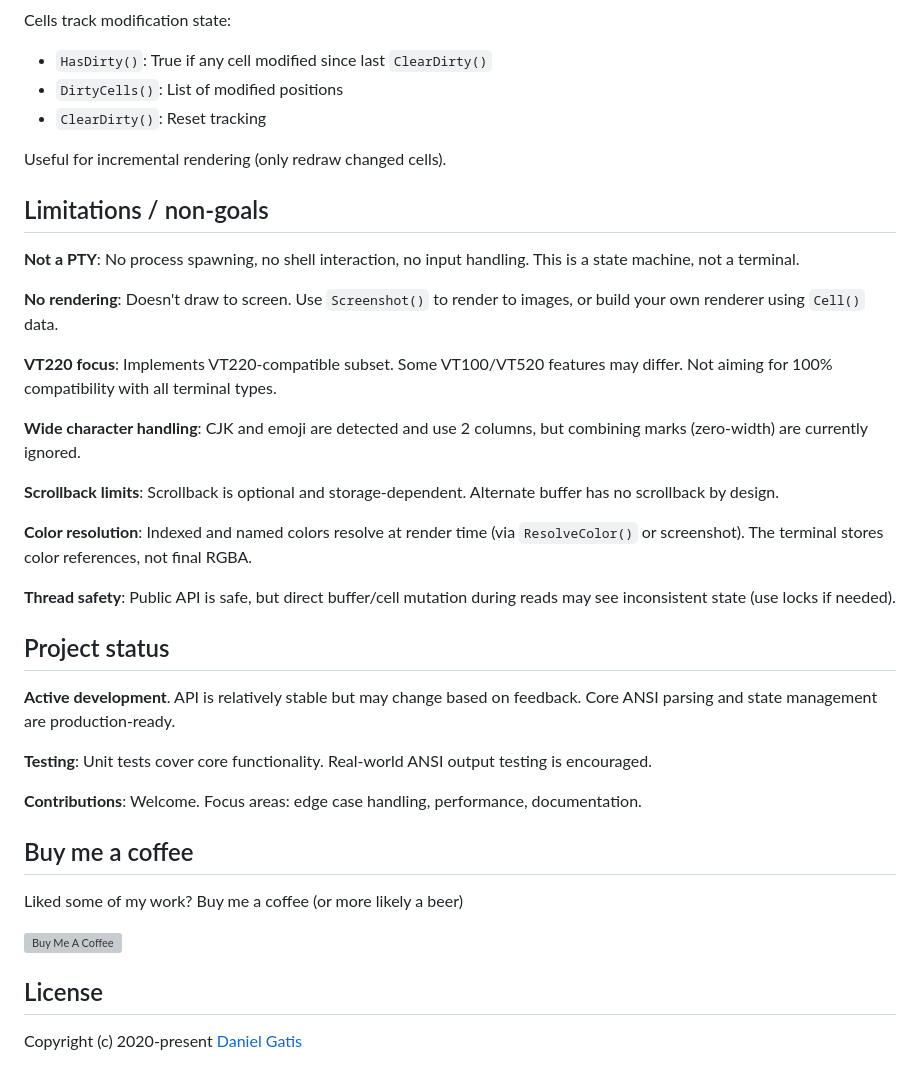
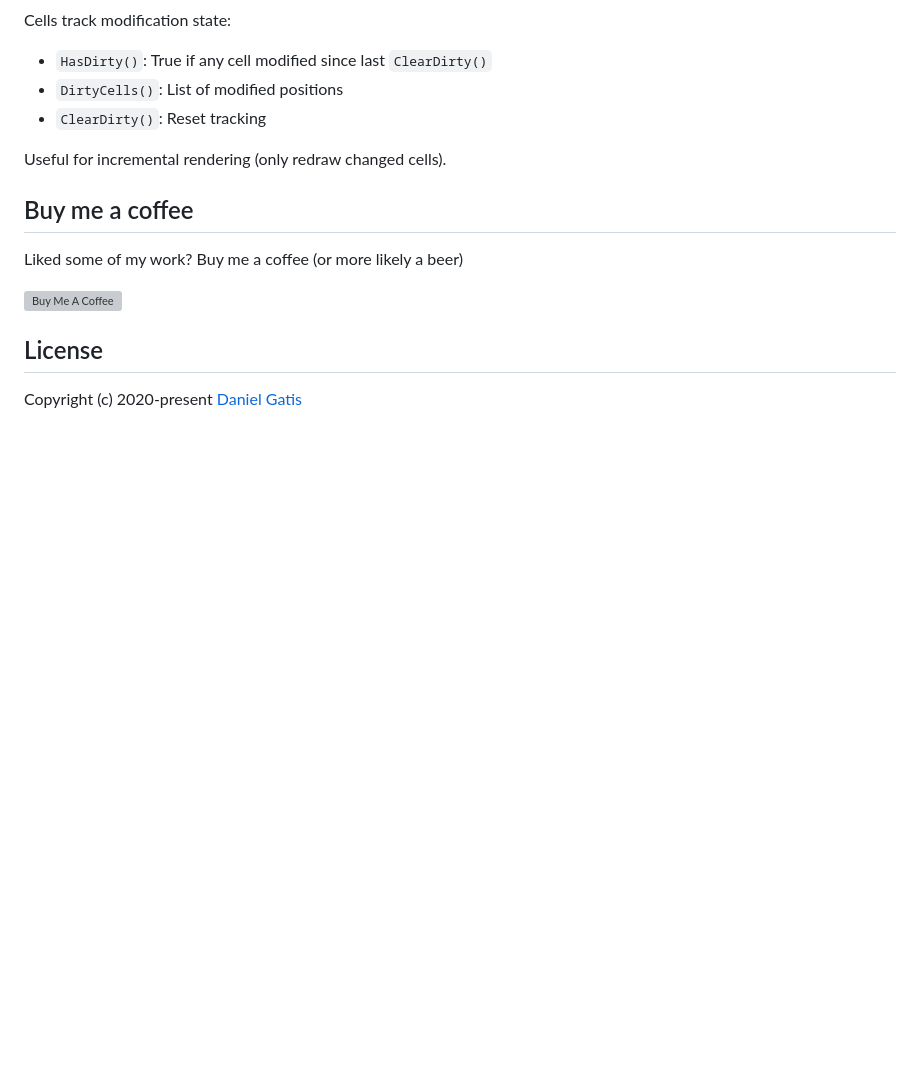
Before and after one commit to danielgatis/go-headless-term, a Markdown page: README.md, the part around one of its changes. Drawn GitHub-style; blank space fills up the shorter version; grey boxes are pictures that could not be loaded.

```diff
--- a/README.md
+++ b/README.md
@@ -155,30 +157,6 @@ Cells track modification state:
 
 Useful for incremental rendering (only redraw changed cells).
 
-## Limitations / non-goals
-
-**Not a PTY**: No process spawning, no shell interaction, no input handling. This is a state machine, not a terminal.
-
-**No rendering**: Doesn't draw to screen. Use `Screenshot()` to render to images, or build your own renderer using `Cell()` data.
-
-**VT220 focus**: Implements VT220-compatible subset. Some VT100/VT520 features may differ. Not aiming for 100% compatibility with all terminal types.
-
-**Wide character handling**: CJK and emoji are detected and use 2 columns, but combining marks (zero-width) are currently ignored.
-
-**Scrollback limits**: Scrollback is optional and storage-dependent. Alternate buffer has no scrollback by design.
-
-**Color resolution**: Indexed and named colors resolve at render time (via `ResolveColor()` or screenshot). The terminal stores color references, not final RGBA.
-
-**Thread safety**: Public API is safe, but direct buffer/cell mutation during reads may see inconsistent state (use locks if needed).
-
-## Project status
-
-**Active development**. API is relatively stable but may change based on feedback. Core ANSI parsing and state management are production-ready.
-
-**Testing**: Unit tests cover core functionality. Real-world ANSI output testing is encouraged.
-
-**Contributions**: Welcome. Focus areas: edge case handling, performance, documentation.
-
 ## Buy me a coffee
 
 Liked some of my work? Buy me a coffee (or more likely a beer)
```
Also changed, not shown: other parts of README.md (+3 -1 lines).
